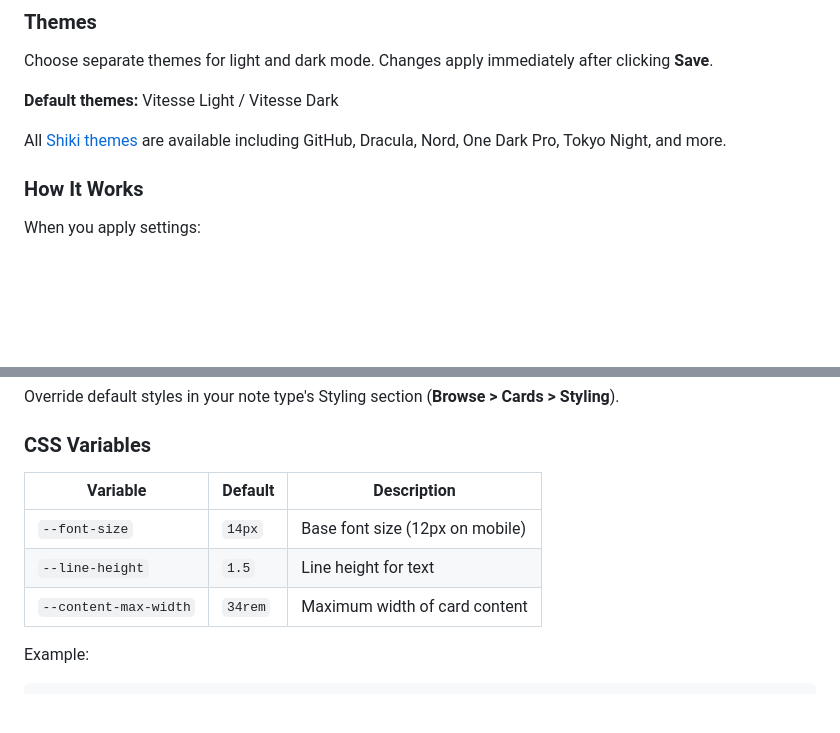
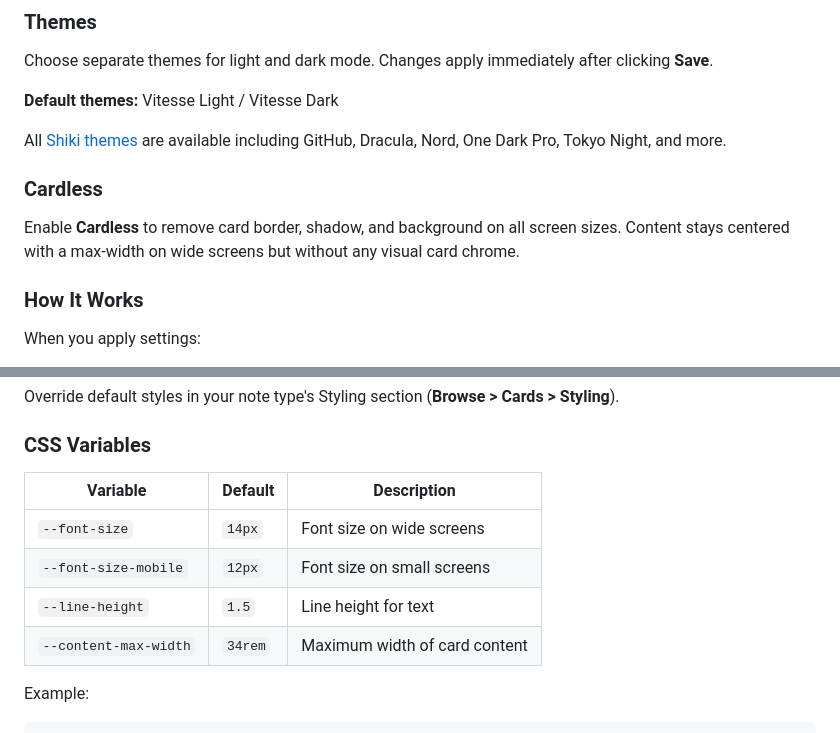
Before and after one commit to terkelg/anki-markdown, a Markdown page: docs.md, 2 parts joined by grey strips. Drawn GitHub-style; blank space fills up the shorter version.

Commit message:
docs: add cardless and --font-size-mobile to user docs

```diff
--- a/docs.md
+++ b/docs.md
@@ -253,6 +253,10 @@ Choose separate themes for light and dark mode. Changes apply immediately after
 
 All [Shiki themes](https://shiki.style/themes) are available including GitHub, Dracula, Nord, One Dark Pro, Tokyo Night, and more.
 
+### Cardless
+
+Enable **Cardless** to remove card border, shadow, and background on all screen sizes. Content stays centered with a max-width on wide screens but without any visual card chrome.
+
 ### How It Works
 
 When you apply settings:
@@ -271,11 +275,12 @@ Override default styles in your note type's Styling section (**Browse > Cards >
 
 ### CSS Variables
 
-| Variable              | Default | Description                     |
-| --------------------- | ------- | ------------------------------- |
-| `--font-size`         | `14px`  | Base font size (12px on mobile) |
-| `--line-height`       | `1.5`   | Line height for text            |
-| `--content-max-width` | `34rem` | Maximum width of card content   |
+| Variable              | Default | Description                    |
+| --------------------- | ------- | ------------------------------ |
+| `--font-size`         | `14px`  | Font size on wide screens      |
+| `--font-size-mobile`  | `12px`  | Font size on small screens     |
+| `--line-height`       | `1.5`   | Line height for text           |
+| `--content-max-width` | `34rem` | Maximum width of card content  |
 
 Example:
 
```
